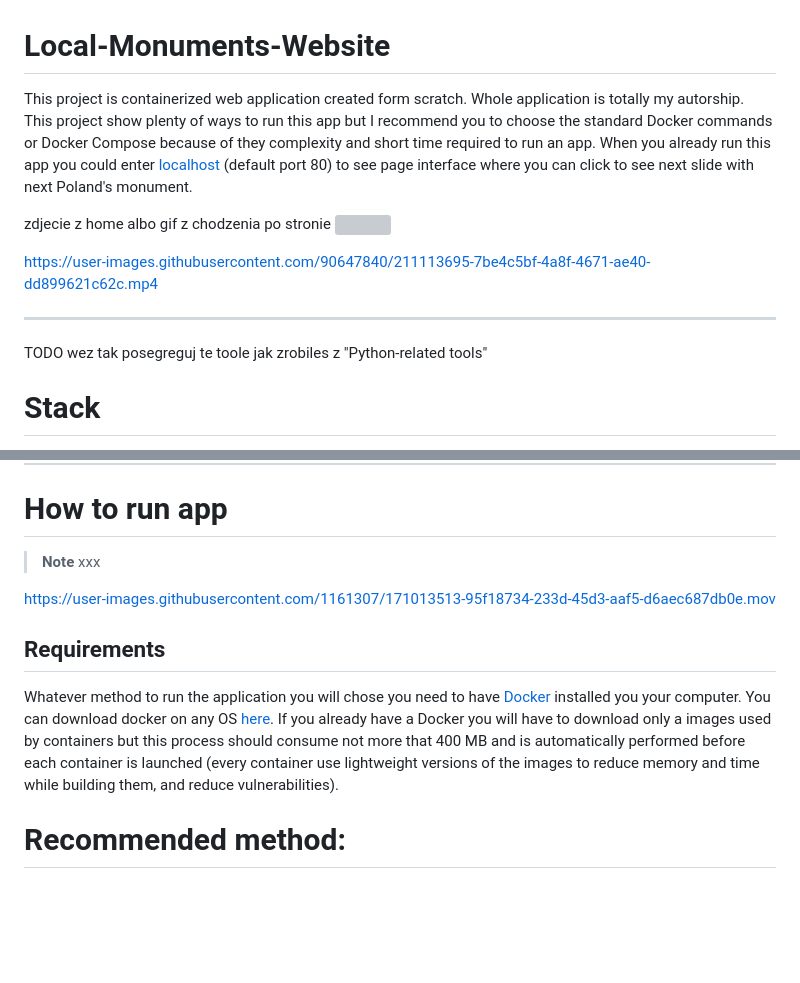
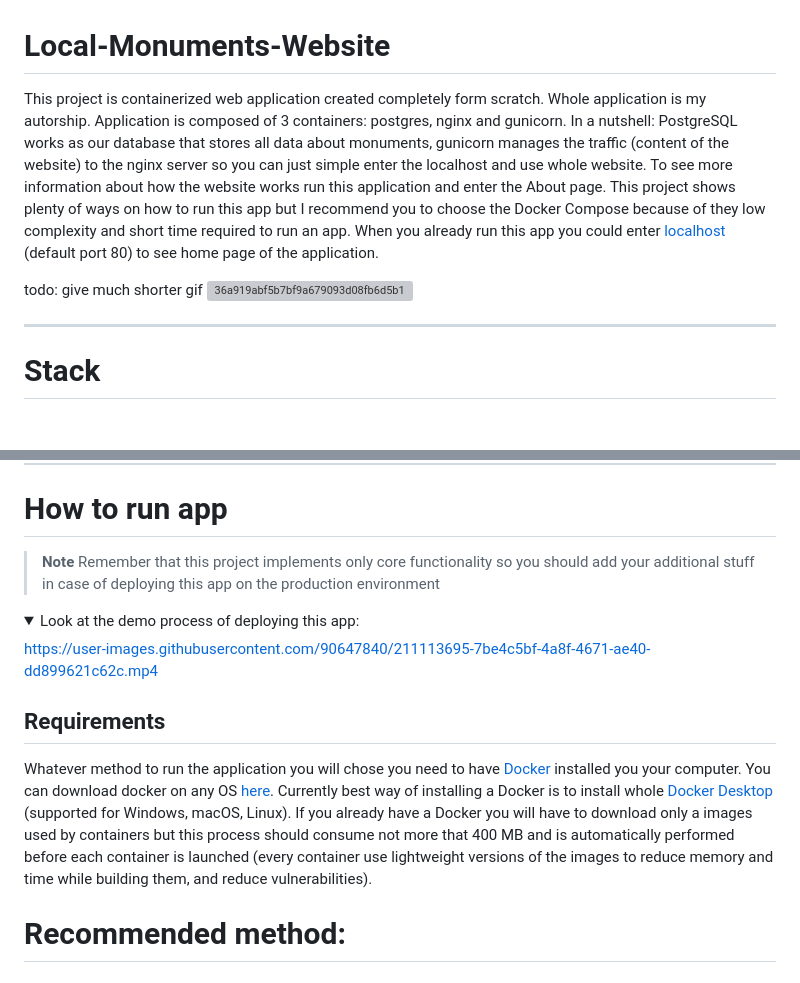
Before and after one commit to JakubSzuber/Local-Monuments-Website, a Markdown page: README.md, 2 parts joined by grey strips. GitHub-like rendering; folded sections open; blank space fills up the shorter version; grey boxes are pictures that could not be loaded.

```diff
--- a/README.md
+++ b/README.md
@@ -1,14 +1,11 @@
 # Local-Monuments-Website
-This project is containerized web application created form scratch. Whole application is totally my autorship. This project show plenty of ways to run this app but I recommend you to choose the standard Docker commands or Docker Compose because of they complexity and short time required to run an app. When you already run this app you could enter [localhost](https://localhost:80) (default port 80) to see page interface where you can click to see next slide with next Poland's monument.
+This project is containerized web application created completely form scratch. Whole application is my autorship. Application is composed of 3 containers: postgres, nginx and gunicorn. In a nutshell: PostgreSQL works as our database that stores all data about monuments, gunicorn manages the traffic (content of the website) to the nginx server so you can just simple enter the localhost and use whole website. To see more information about how the website works run this application and enter the About page. This project shows plenty of ways on how to run this app but I recommend you to choose the Docker Compose because of they low complexity and short time required to run an app. When you already run this app you could enter [localhost](https://localhost:80) (default port 80) to see home page of the application.
 
-zdjecie z home albo gif z chodzenia po stronie
-![](https://cdn.dribbble.com/users/1491488/screenshots/5096807/gif.gif)
-
-https://user-images.githubusercontent.com/90647840/211113695-7be4c5bf-4a8f-4671-ae40-dd899621c62c.mp4
+todo: give much shorter gif
+![36a919abf5b7bf9a679093d08fb6d5b1](https://user-images.githubusercontent.com/90647840/212571254-68e7f035-289c-4278-9f09-fb788d92ceea.gif)
 
 ---
 
-TODO wez tak posegreguj te toole jak zrobiles z "Python-related tools"
 # Stack
 Python-related tools:
 - Flask
@@ -84,12 +81,17 @@ Python-related tools:
 
 # How to run app
 > **Note**
-> xxx
+> Remember that this project implements only core functionality so you should add your additional stuff in case of deploying this app on the production environment
 
-https://user-images.githubusercontent.com/1161307/171013513-95f18734-233d-45d3-aaf5-d6aec687db0e.mov
+<details>
+<summary>Look at the demo process of deploying this app:</summary>
+
+https://user-images.githubusercontent.com/90647840/211113695-7be4c5bf-4a8f-4671-ae40-dd899621c62c.mp4
+
+</details>
 
 ## Requirements
-Whatever method to run the application you will chose you need to have [Docker](https://www.docker.com/) installed you your computer. You can download docker on any OS [here](https://docs.docker.com/get-docker/). If you already have a Docker you will have to download only a images used by containers but this process should consume not more that 400 MB and is automatically performed before each container is launched (every container use lightweight versions of the images to reduce memory and time while building them, and reduce vulnerabilities).
+Whatever method to run the application you will chose you need to have [Docker](https://www.docker.com/) installed you your computer. You can download docker on any OS [here](https://docs.docker.com/get-docker/). Currently best way of installing a Docker is to install whole [Docker Desktop](https://www.docker.com/products/docker-desktop/) (supported for Windows, macOS, Linux). If you already have a Docker you will have to download only a images used by containers but this process should consume not more that 400 MB and is automatically performed before each container is launched (every container use lightweight versions of the images to reduce memory and time while building them, and reduce vulnerabilities).
 
 # Recommended method:
 ## Docker Compose
```
Also changed, not shown: other parts of README.md (+0 -3 lines).
